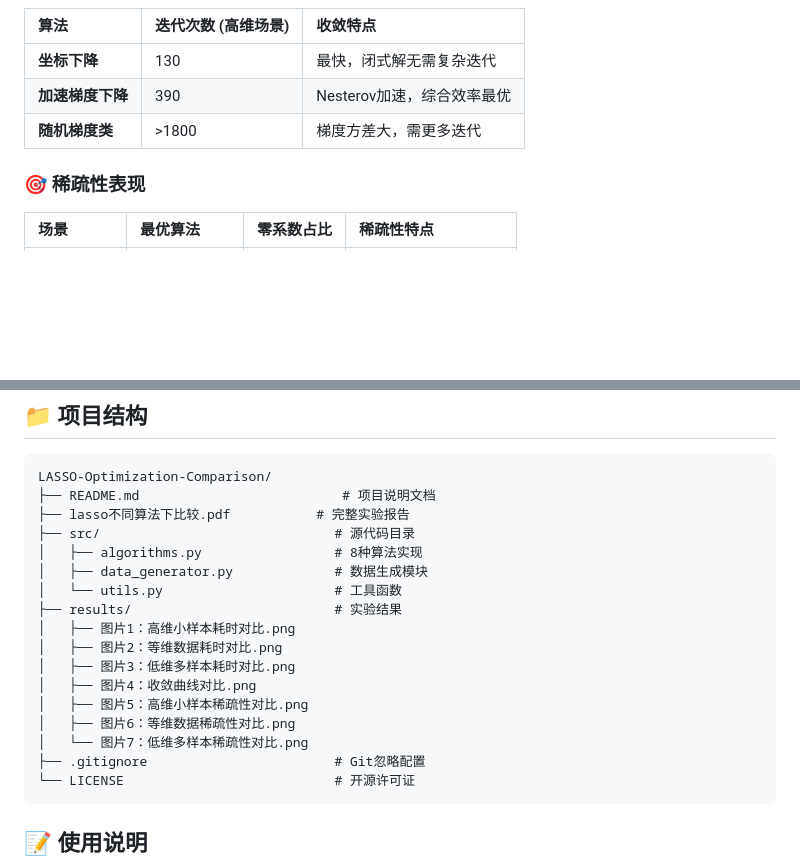
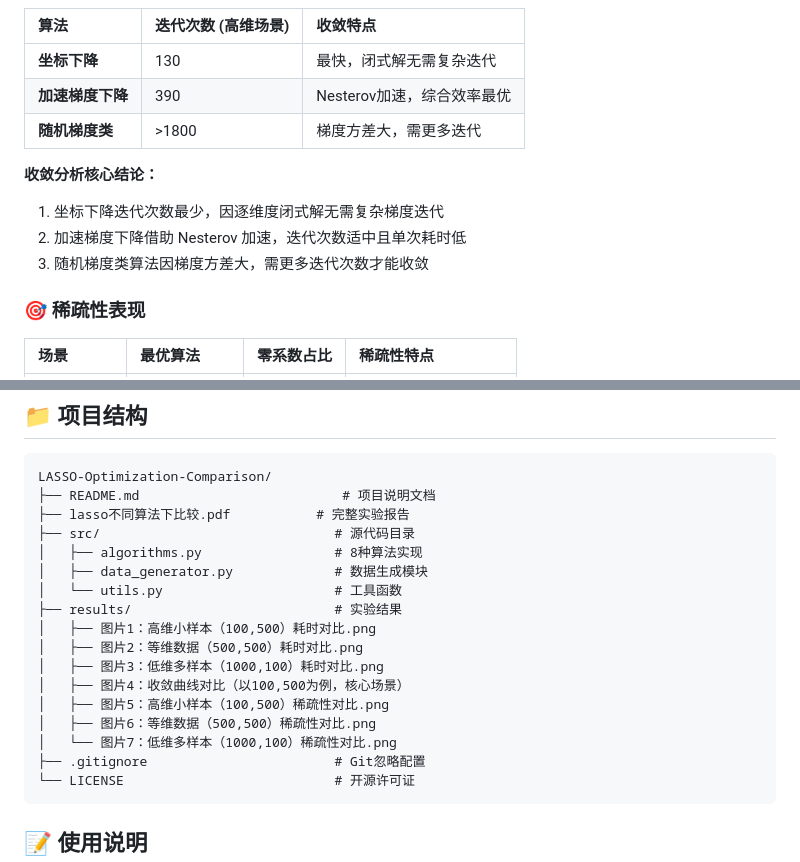
Before and after one commit to tongyupeng/Different-optimization-methods-for-solving-the-LASSO-problem, a Markdown page: README.md, 2 parts joined by grey strips. Drawn GitHub-style; blank space fills up the shorter version.

````diff
--- a/README.md
+++ b/README.md
@@ -79,6 +80,11 @@ y = Xβ + 0.1·N(0, 1)         # 标签向量，添加高斯噪声
 | **坐标下降** | 130 | 最快，闭式解无需复杂迭代 |
 | **加速梯度下降** | 390 | Nesterov加速，综合效率最优 |
 | **随机梯度类** | >1800 | 梯度方差大，需更多迭代 |
+
+**收敛分析核心结论：**
+1. 坐标下降迭代次数最少，因逐维度闭式解无需复杂梯度迭代
+2. 加速梯度下降借助 Nesterov 加速，迭代次数适中且单次耗时低
+3. 随机梯度类算法因梯度方差大，需更多迭代次数才能收敛
 
 ### 🎯 稀疏性表现
 
@@ -125,13 +131,13 @@ LASSO-Optimization-Comparison/
 │   ├── data_generator.py             # 数据生成模块
 │   └── utils.py                      # 工具函数
 ├── results/                          # 实验结果
-│   ├── 图片1：高维小样本耗时对比.png
-│   ├── 图片2：等维数据耗时对比.png
-│   ├── 图片3：低维多样本耗时对比.png
-│   ├── 图片4：收敛曲线对比.png
-│   ├── 图片5：高维小样本稀疏性对比.png
-│   ├── 图片6：等维数据稀疏性对比.png
-│   └── 图片7：低维多样本稀疏性对比.png
+│   ├── 图片1：高维小样本（100,500）耗时对比.png
+│   ├── 图片2：等维数据（500,500）耗时对比.png
+│   ├── 图片3：低维多样本（1000,100）耗时对比.png
+│   ├── 图片4：收敛曲线对比（以100,500为例，核心场景）
+│   ├── 图片5：高维小样本（100,500）稀疏性对比.png
+│   ├── 图片6：等维数据（500,500）稀疏性对比.png
+│   └── 图片7：低维多样本（1000,100）稀疏性对比.png
 ├── .gitignore                        # Git忽略配置
 └── LICENSE                           # 开源许可证
 ```
````
Also changed, not shown: other parts of README.md (+2 -3 lines).
